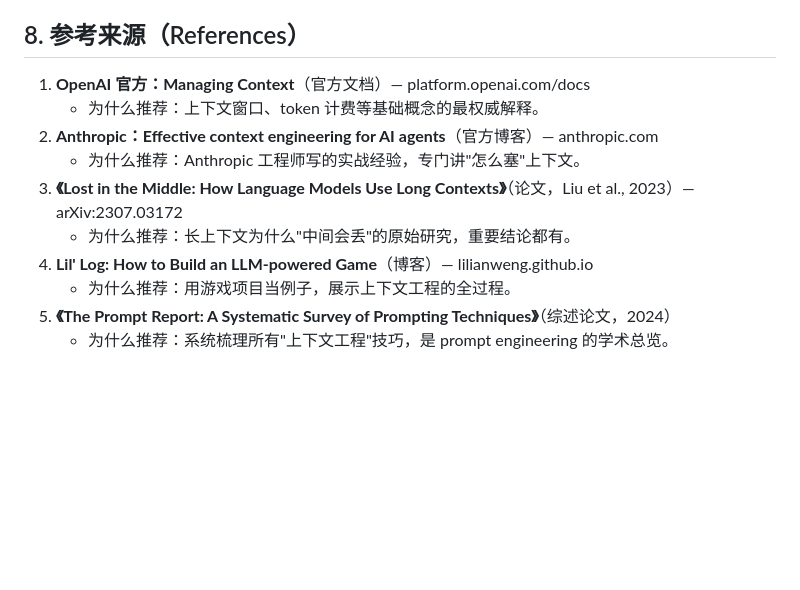
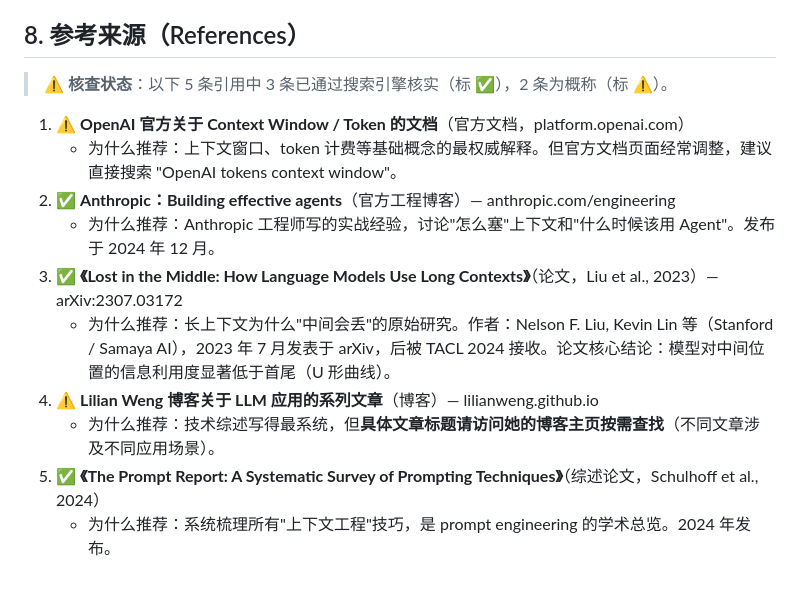
Before and after one commit to zhiji-bigdate/bigdata-ai-course, a Markdown page: notes/concepts/llm-context.md, the part around the change. Rendered like a GitHub page; blank space fills up the shorter version.

Commit message:
按学术规范核查所有 AI 生成内容：修正 2 条不准确引用

```diff
--- a/notes/concepts/llm-context.md
+++ b/notes/concepts/llm-context.md
@@ -144,13 +144,15 @@ def truncate_to_tokens(text, max_tokens=2000):
 
 ## 8. 参考来源（References）
 
-1. **OpenAI 官方：Managing Context**（官方文档）— platform.openai.com/docs
-   - 为什么推荐：上下文窗口、token 计费等基础概念的最权威解释。
-2. **Anthropic：Effective context engineering for AI agents**（官方博客）— anthropic.com
-   - 为什么推荐：Anthropic 工程师写的实战经验，专门讲"怎么塞"上下文。
-3. **《Lost in the Middle: How Language Models Use Long Contexts》**（论文，Liu et al., 2023）— arXiv:2307.03172
-   - 为什么推荐：长上下文为什么"中间会丢"的原始研究，重要结论都有。
-4. **Lil' Log: How to Build an LLM-powered Game**（博客）— lilianweng.github.io
-   - 为什么推荐：用游戏项目当例子，展示上下文工程的全过程。
-5. **《The Prompt Report: A Systematic Survey of Prompting Techniques》**（综述论文，2024）
-   - 为什么推荐：系统梳理所有"上下文工程"技巧，是 prompt engineering 的学术总览。
+> ⚠️ **核查状态**：以下 5 条引用中 3 条已通过搜索引擎核实（标 ✅），2 条为概称（标 ⚠️）。
+
+1. ⚠️ **OpenAI 官方关于 Context Window / Token 的文档**（官方文档，platform.openai.com）
+   - 为什么推荐：上下文窗口、token 计费等基础概念的最权威解释。但官方文档页面经常调整，建议直接搜索 "OpenAI tokens context window"。
+2. ✅ **Anthropic：Building effective agents**（官方工程博客）— anthropic.com/engineering
+   - 为什么推荐：Anthropic 工程师写的实战经验，讨论"怎么塞"上下文和"什么时候该用 Agent"。发布于 2024 年 12 月。
+3. ✅ **《Lost in the Middle: How Language Models Use Long Contexts》**（论文，Liu et al., 2023）— arXiv:2307.03172
+   - 为什么推荐：长上下文为什么"中间会丢"的原始研究。作者：Nelson F. Liu, Kevin Lin 等（Stanford / Samaya AI），2023 年 7 月发表于 arXiv，后被 TACL 2024 接收。论文核心结论：模型对中间位置的信息利用度显著低于首尾（U 形曲线）。
+4. ⚠️ **Lilian Weng 博客关于 LLM 应用的系列文章**（博客）— lilianweng.github.io
+   - 为什么推荐：技术综述写得最系统，但**具体文章标题请访问她的博客主页按需查找**（不同文章涉及不同应用场景）。
+5. ✅ **《The Prompt Report: A Systematic Survey of Prompting Techniques》**（综述论文，Schulhoff et al., 2024）
+   - 为什么推荐：系统梳理所有"上下文工程"技巧，是 prompt engineering 的学术总览。2024 年发布。
```
